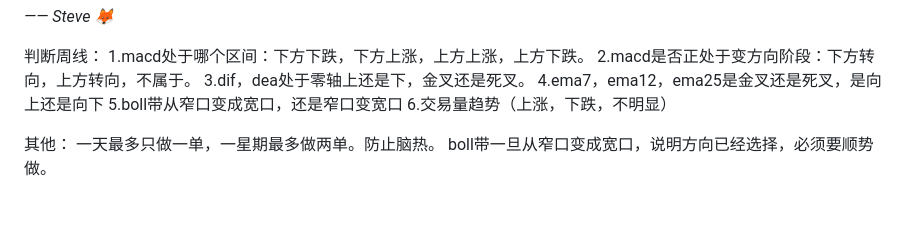
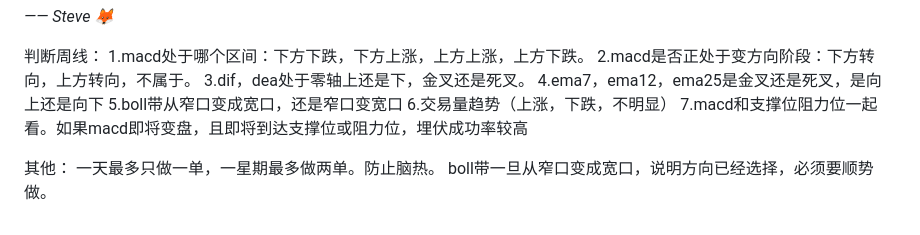
Before and after one commit to mrzhao1277891/btc_quant_team, a Markdown page: frameworks/BTC多时间周期投资框架.md, the part around the change. Rendered like a GitHub page.

Commit message:
更新投资框架

```diff
--- a/frameworks/BTC多时间周期投资框架.md
+++ b/frameworks/BTC多时间周期投资框架.md
@@ -475,6 +475,7 @@
 4.ema7，ema12，ema25是金叉还是死叉，是向上还是向下
 5.boll带从窄口变成宽口，还是窄口变宽口
 6.交易量趋势（上涨，下跌，不明显）
+7.macd和支撑位阻力位一起看。如果macd即将变盘，且即将到达支撑位或阻力位，埋伏成功率较高
 
 其他：
 一天最多只做一单，一星期最多做两单。防止脑热。
```
